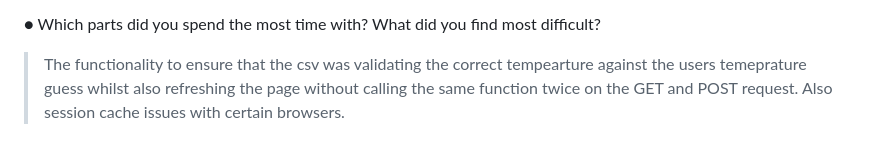
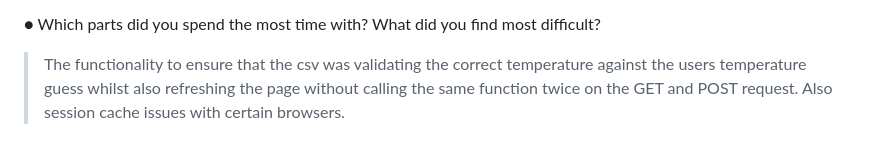
Before and after one commit to daniellaomokore/LondonTempGuess, a Markdown page: README.md, the part around the change. Rendered like a GitHub page.

```diff
--- a/README.md
+++ b/README.md
@@ -54,4 +54,4 @@ Using Unit Testing to make sure the code functionality is working as expected
 > I'm most proud of the efficient and scalable backend system developed for the web app and the seamless integration of the backend with the frontend, which provides a smooth and responsive user experience & the unit testing and mocking.
 
 ● Which parts did you spend the most time with? What did you find most difficult?
-> The functionality to ensure that the csv was validating the correct tempearture against the users temeprature guess whilst also refreshing the page without calling the same function twice on the GET and POST request. Also session cache issues with certain browsers.
+> The functionality to ensure that the csv was validating the correct temperature against the users temperature guess whilst also refreshing the page without calling the same function twice on the GET and POST request. Also session cache issues with certain browsers.
```
